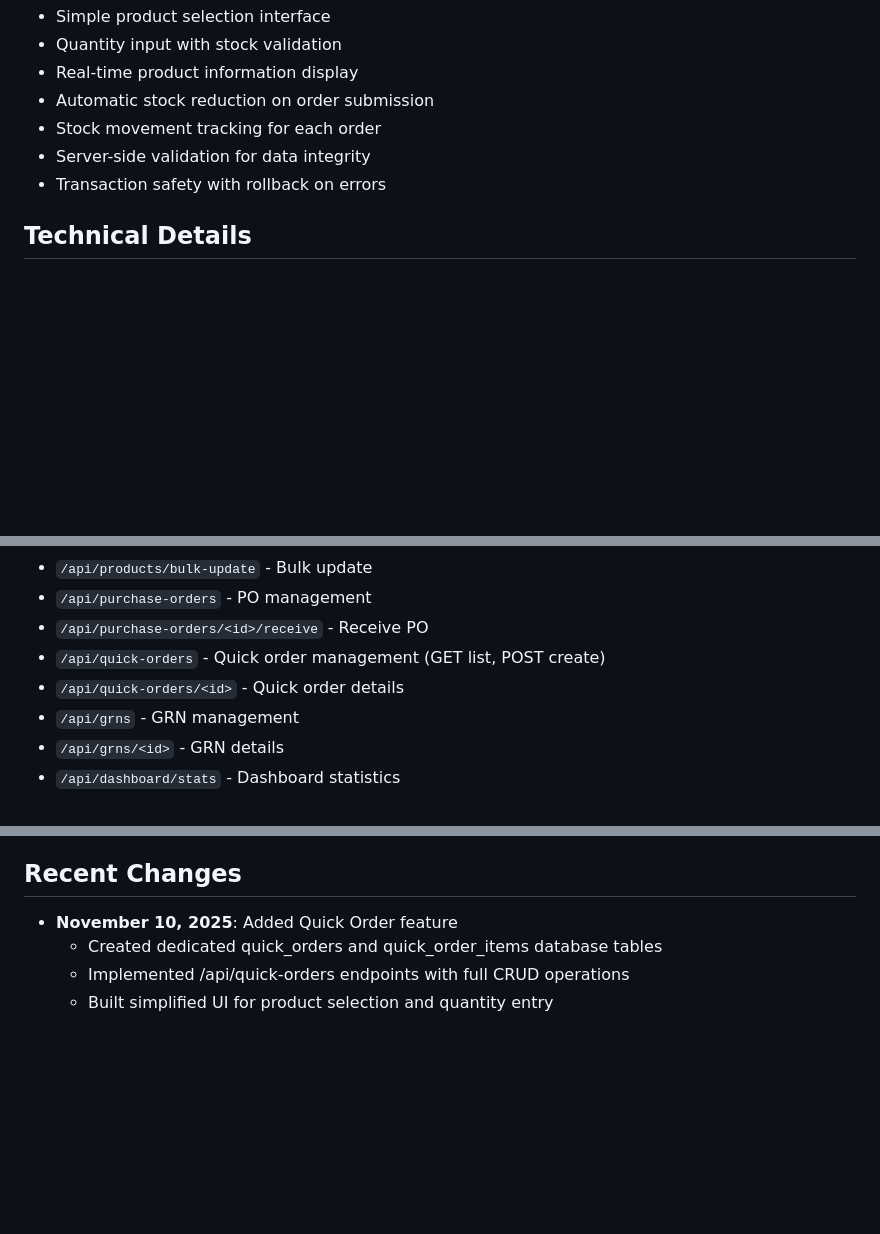
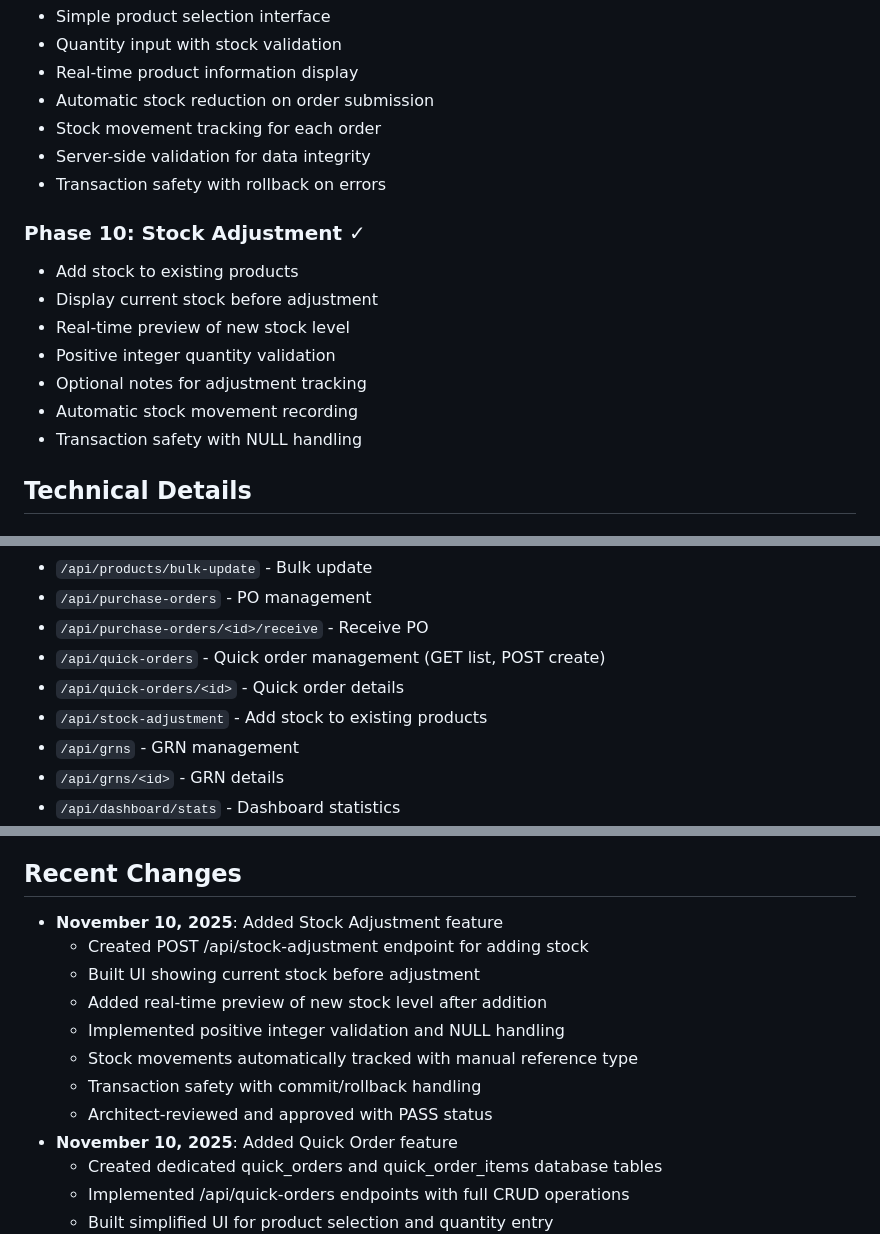
Before and after one commit to hanamant1828-max/phonesho, a Markdown page: replit.md, 3 parts joined by grey strips. Rendered like a GitHub page; blank space fills up the shorter version.

Commit message:
Add ability to adjust stock levels for existing products Add new API endpoint and UI for stock adjustments, including server-side validation and transaction safety.
Replit-Commit-Author: Agent
Replit-Commit-Session-Id: cf79d0bf-e2fc-41a5-829a-2048296efb1b
Replit-Commit-Checkpoint-Type: full_checkpoint
Replit-Commit-Event-Id: 6933b4e4-2549-4ca8-b6ec-2e577ed53690
Replit-Commit-Screenshot-Url: https://storage.googleapis.com/screenshot-production-us-central1/abf4496f-30c7-4023-8971-a7704532bbe8/cf79d0bf-e2fc-41a5-829a-2048296efb1b/cCq2A5o

```diff
--- a/replit.md
+++ b/replit.md
@@ -96,6 +96,15 @@ A comprehensive web-based inventory management system designed specifically for
 - Server-side validation for data integrity
 - Transaction safety with rollback on errors
 
+### Phase 10: Stock Adjustment ✓
+- Add stock to existing products
+- Display current stock before adjustment
+- Real-time preview of new stock level
+- Positive integer quantity validation
+- Optional notes for adjustment tracking
+- Automatic stock movement recording
+- Transaction safety with NULL handling
+
 ## Technical Details
 
 ### API Endpoints
@@ -109,6 +118,7 @@ A comprehensive web-based inventory management system designed specifically for
 - `/api/purchase-orders/<id>/receive` - Receive PO
 - `/api/quick-orders` - Quick order management (GET list, POST create)
 - `/api/quick-orders/<id>` - Quick order details
+- `/api/stock-adjustment` - Add stock to existing products
 - `/api/grns` - GRN management
 - `/api/grns/<id>` - GRN details
 - `/api/dashboard/stats` - Dashboard statistics
@@ -147,6 +157,14 @@ A comprehensive web-based inventory management system designed specifically for
 5. Set up regular database backups
 
 ## Recent Changes
+- **November 10, 2025**: Added Stock Adjustment feature
+  - Created POST /api/stock-adjustment endpoint for adding stock
+  - Built UI showing current stock before adjustment
+  - Added real-time preview of new stock level after addition
+  - Implemented positive integer validation and NULL handling
+  - Stock movements automatically tracked with manual reference type
+  - Transaction safety with commit/rollback handling
+  - Architect-reviewed and approved with PASS status
 - **November 10, 2025**: Added Quick Order feature
   - Created dedicated quick_orders and quick_order_items database tables
   - Implemented /api/quick-orders endpoints with full CRUD operations
```
